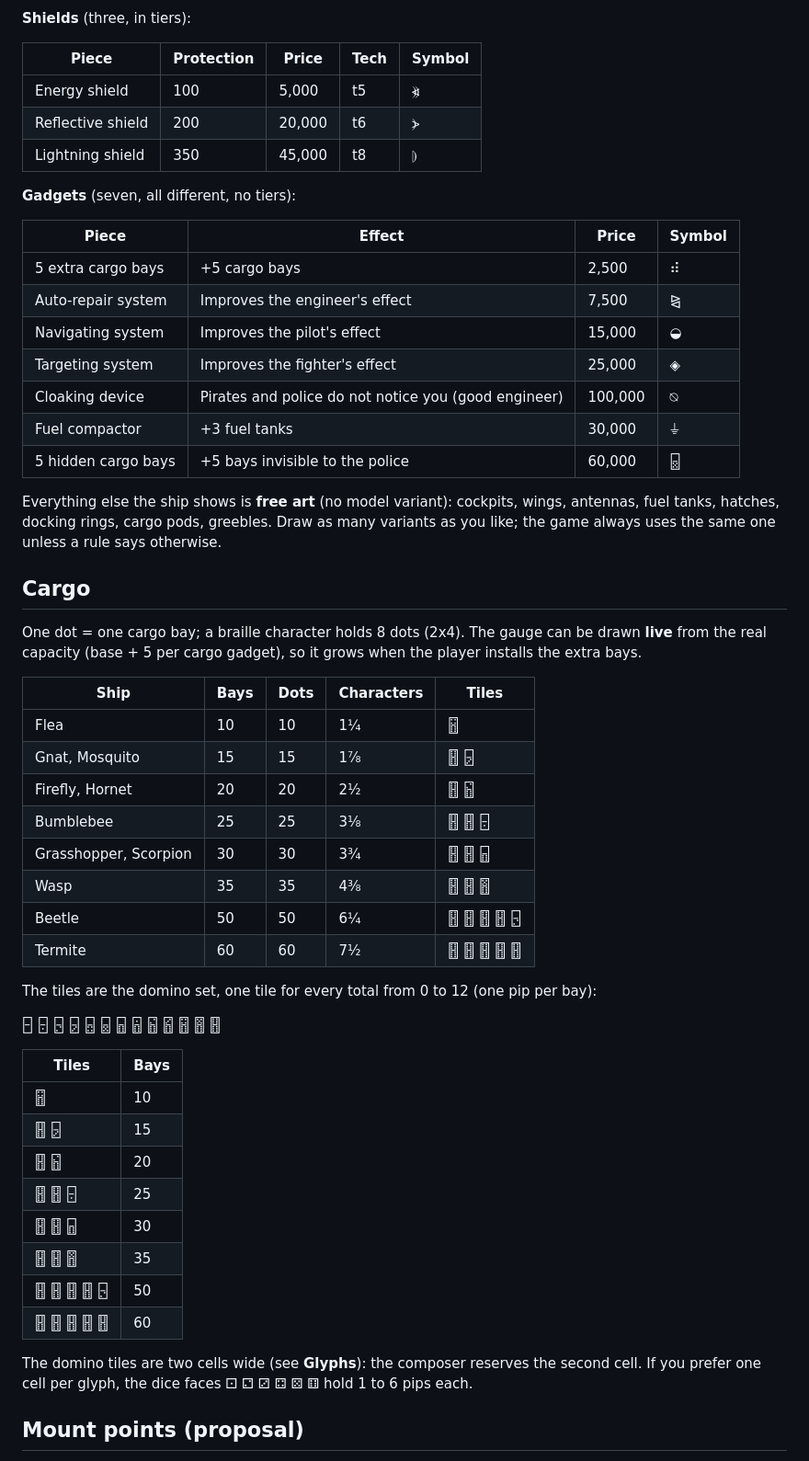
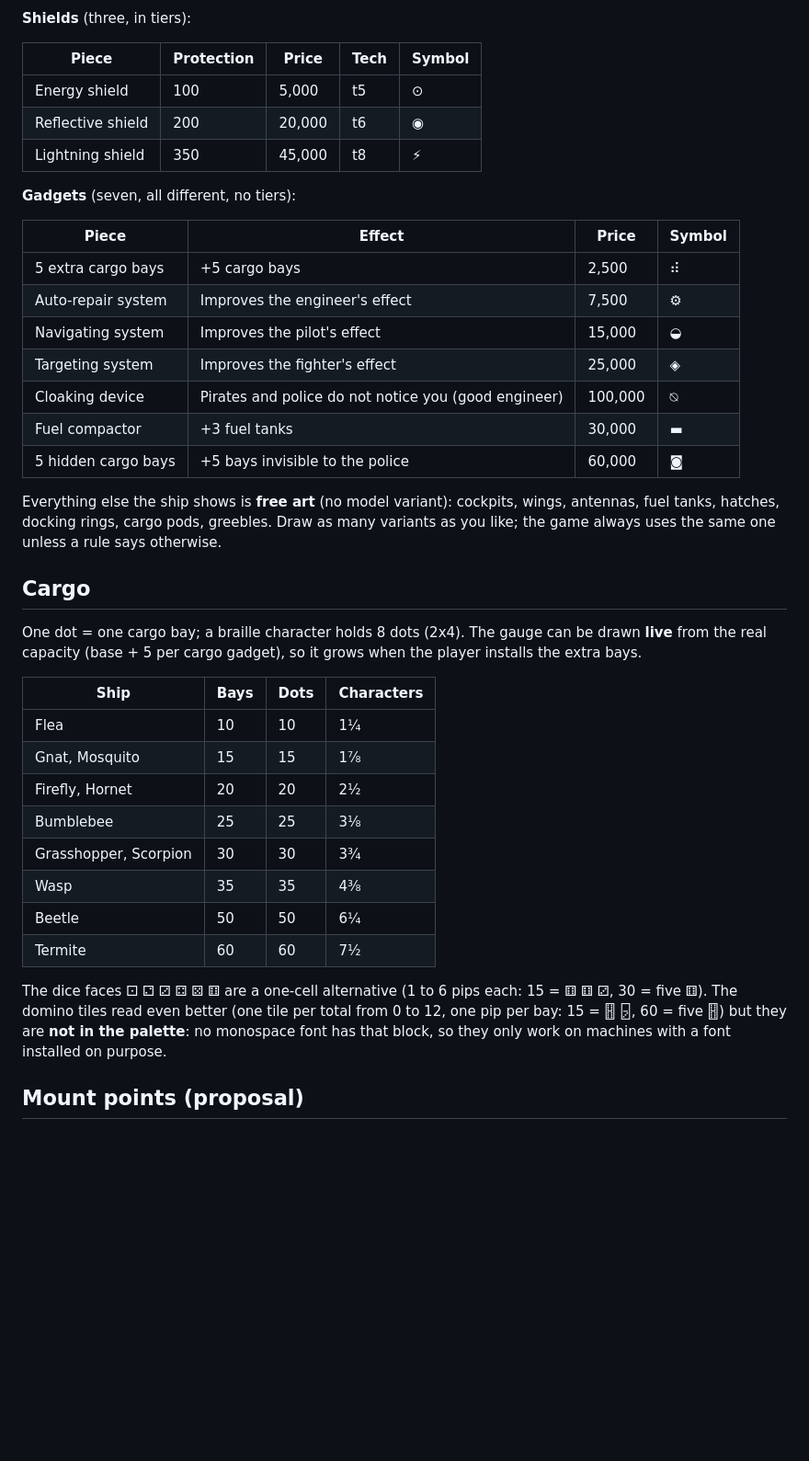
Before and after one commit to antoniovazquezaraujo/beyond-space-trader, a Markdown page: docs/ships.md, the part around one of its changes. Shown at 92% size. Rendered like a GitHub page; blank space fills up the shorter version.

```diff
--- a/docs/ships.md
+++ b/docs/ships.md
@@ -176,21 +262,21 @@ Not for sale:
 
 | Piece | Protection | Price | Tech | Symbol |
 | --- | --- | --- | --- | --- |
-| Energy shield | 100 | 5,000 | t5 | ⦖ |
-| Reflective shield | 200 | 20,000 | t6 | ⦔ |
-| Lightning shield | 350 | 45,000 | t8 | ⦈ |
+| Energy shield | 100 | 5,000 | t5 | ⊙ |
+| Reflective shield | 200 | 20,000 | t6 | ◉ |
+| Lightning shield | 350 | 45,000 | t8 | ⚡ |
 
 **Gadgets** (seven, all different, no tiers):
 
 | Piece | Effect | Price | Symbol |
 | --- | --- | --- | --- |
 | 5 extra cargo bays | +5 cargo bays | 2,500 | ⠾ |
-| Auto-repair system | Improves the engineer's effect | 7,500 | ⧎ |
+| Auto-repair system | Improves the engineer's effect | 7,500 | ⚙ |
 | Navigating system | Improves the pilot's effect | 15,000 | ◒ |
 | Targeting system | Improves the fighter's effect | 25,000 | ◈ |
 | Cloaking device | Pirates and police do not notice you (good engineer) | 100,000 | ⍉ |
-| Fuel compactor | +3 fuel tanks | 30,000 | ⏚ |
-| 5 hidden cargo bays | +5 bays invisible to the police | 60,000 | 🁨 |
+| Fuel compactor | +3 fuel tanks | 30,000 | ▬ |
+| 5 hidden cargo bays | +5 bays invisible to the police | 60,000 | ◙ |
 
 Everything else the ship shows is **free art** (no model variant): cockpits,
 wings, antennas, fuel tanks, hatches, docking rings, cargo pods, greebles. Draw
@@ -203,36 +289,22 @@ One dot = one cargo bay; a braille character holds 8 dots (2x4). The gauge can b
 drawn **live** from the real capacity (base + 5 per cargo gadget), so it grows
 when the player installs the extra bays.
 
-| Ship | Bays | Dots | Characters | Tiles |
-| --- | --- | --- | --- | --- |
-| Flea | 10 | 10 | 1¼ | 🂅 |
-| Gnat, Mosquito | 15 | 15 | 1⅞ | 🂓 🁦 |
-| Firefly, Hornet | 20 | 20 | 2½ | 🂓 🁷 |
-| Bumblebee | 25 | 25 | 3⅛ | 🂓 🂓 🁤 |
-| Grasshopper, Scorpion | 30 | 30 | 3¾ | 🂓 🂓 🁩 |
-| Wasp | 35 | 35 | 4⅜ | 🂓 🂓 🂌 |
-| Beetle | 50 | 50 | 6¼ | 🂓 🂓 🂓 🂓 🁥 |
-| Termite | 60 | 60 | 7½ | 🂓 🂓 🂓 🂓 🂓 |
+| Ship | Bays | Dots | Characters |
+| --- | --- | --- | --- |
+| Flea | 10 | 10 | 1¼ |
+| Gnat, Mosquito | 15 | 15 | 1⅞ |
+| Firefly, Hornet | 20 | 20 | 2½ |
+| Bumblebee | 25 | 25 | 3⅛ |
+| Grasshopper, Scorpion | 30 | 30 | 3¾ |
+| Wasp | 35 | 35 | 4⅜ |
+| Beetle | 50 | 50 | 6¼ |
+| Termite | 60 | 60 | 7½ |
 
-The tiles are the domino set, one tile for every total from 0 to 12 (one pip per
-bay):
-
-🁣 🁤 🁥 🁦 🁧 🁨 🁩 🁰 🁷 🁾 🂅 🂌 🂓
-
-| Tiles | Bays |
-| --- | --- |
-| 🂅 | 10 |
-| 🂓 🁦 | 15 |
-| 🂓 🁷 | 20 |
-| 🂓 🂓 🁤 | 25 |
-| 🂓 🂓 🁩 | 30 |
-| 🂓 🂓 🂌 | 35 |
-| 🂓 🂓 🂓 🂓 🁥 | 50 |
-| 🂓 🂓 🂓 🂓 🂓 | 60 |
-
-The domino tiles are two cells wide (see **Glyphs**): the composer reserves the
-second cell. If you prefer one cell per glyph, the dice faces ⚀ ⚁ ⚂ ⚃ ⚄ ⚅ hold
-1 to 6 pips each.
+The dice faces ⚀ ⚁ ⚂ ⚃ ⚄ ⚅ are a one-cell alternative (1 to 6 pips each: 15 =
+⚅ ⚅ ⚂, 30 = five ⚅). The domino tiles read even better (one tile per total from
+0 to 12, one pip per bay: 15 = 🂓 🁦, 60 = five 🂓) but they are **not in the
+palette**: no monospace font has that block, so they only work on machines with
+a font installed on purpose.
 
 ## Mount points (proposal)
 
```
Also changed, not shown: other parts of docs/ships.md (+86 -0 lines).
